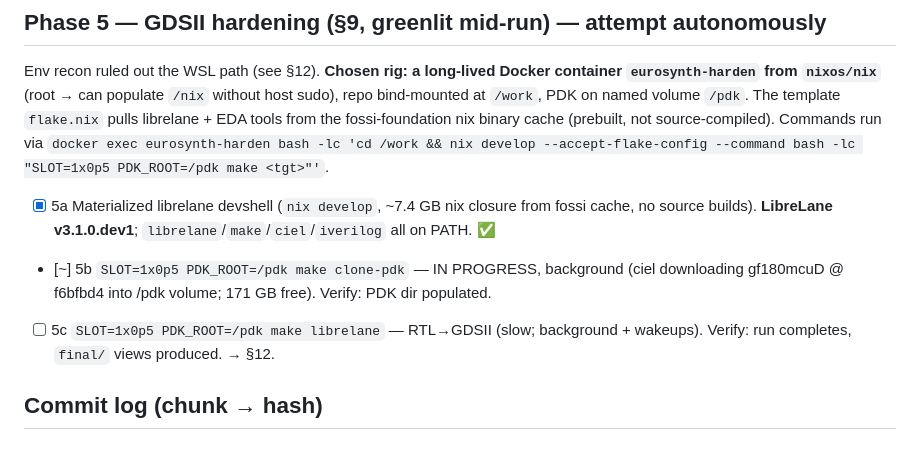
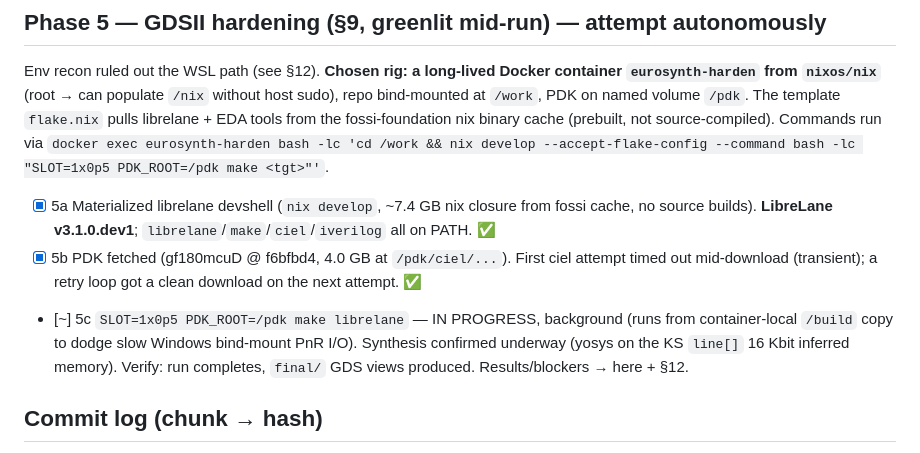
Before and after one commit to anfroholic/eurosynth, a Markdown page: PROGRESS.md, the part around the change. Drawn GitHub-style.

Commit message:
phase5b: gf180mcuD PDK fetched (retry after transient timeout); 5c hardening started
PDK enabled at /pdk (4.0 GB). make librelane running in background from a
container-local /build copy; yosys synthesis confirmed underway (processing the
KS delay-line inferred memory). RTL→GDSII flow in progress.

Co-Authored-By: Claude Opus 4.8 (1M context) <noreply@anthropic.com>

```diff
--- a/PROGRESS.md
+++ b/PROGRESS.md
@@ -96,11 +96,14 @@ nix binary cache (prebuilt, not source-compiled). Commands run via
 - [x] 5a  Materialized librelane devshell (`nix develop`, ~7.4 GB nix closure
           from fossi cache, no source builds). **LibreLane v3.1.0.dev1**;
           `librelane`/`make`/`ciel`/`iverilog` all on PATH. ✅
-- [~] 5b  `SLOT=1x0p5 PDK_ROOT=/pdk make clone-pdk` — IN PROGRESS, background
-          (ciel downloading gf180mcuD @ f6bfbd4 into /pdk volume; 171 GB free).
-          Verify: PDK dir populated.
-- [ ] 5c  `SLOT=1x0p5 PDK_ROOT=/pdk make librelane` — RTL→GDSII (slow; background
-          + wakeups). Verify: run completes, `final/` views produced. → §12.
+- [x] 5b  PDK fetched (gf180mcuD @ f6bfbd4, 4.0 GB at `/pdk/ciel/...`). First
+          ciel attempt timed out mid-download (transient); a retry loop got a
+          clean download on the next attempt. ✅
+- [~] 5c  `SLOT=1x0p5 PDK_ROOT=/pdk make librelane` — IN PROGRESS, background
+          (runs from container-local `/build` copy to dodge slow Windows
+          bind-mount PnR I/O). Synthesis confirmed underway (yosys on the KS
+          `line[]` 16 Kbit inferred memory). Verify: run completes, `final/`
+          GDS views produced. Results/blockers → here + §12.
 
 ## Commit log (chunk → hash)
 - baseline → f861ae0 (main)
```
